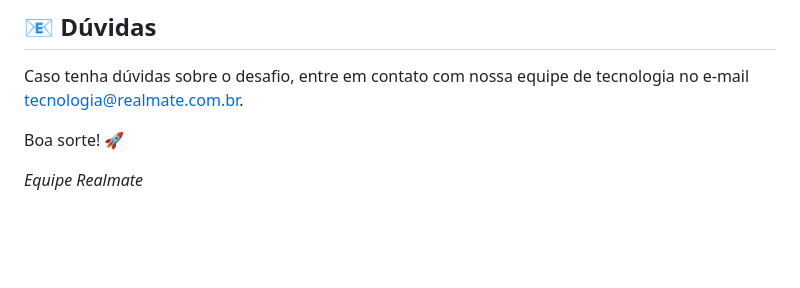
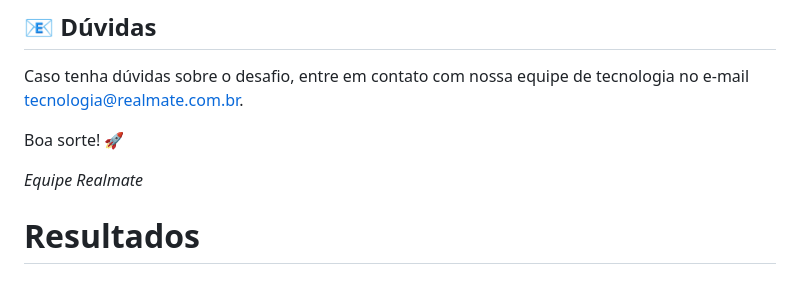
Before and after one commit to ellenlaureto/realmate-challenge, a Markdown page: README.md, the part around the change. Drawn GitHub-style; blank space fills up the shorter version.

```diff
--- a/README.md
+++ b/README.md
@@ -162,3 +162,5 @@ Caso tenha dúvidas sobre o desafio, entre em contato com nossa equipe de tecnol
 Boa sorte! 🚀
 
 _Equipe Realmate_
+
+# Resultados
```
